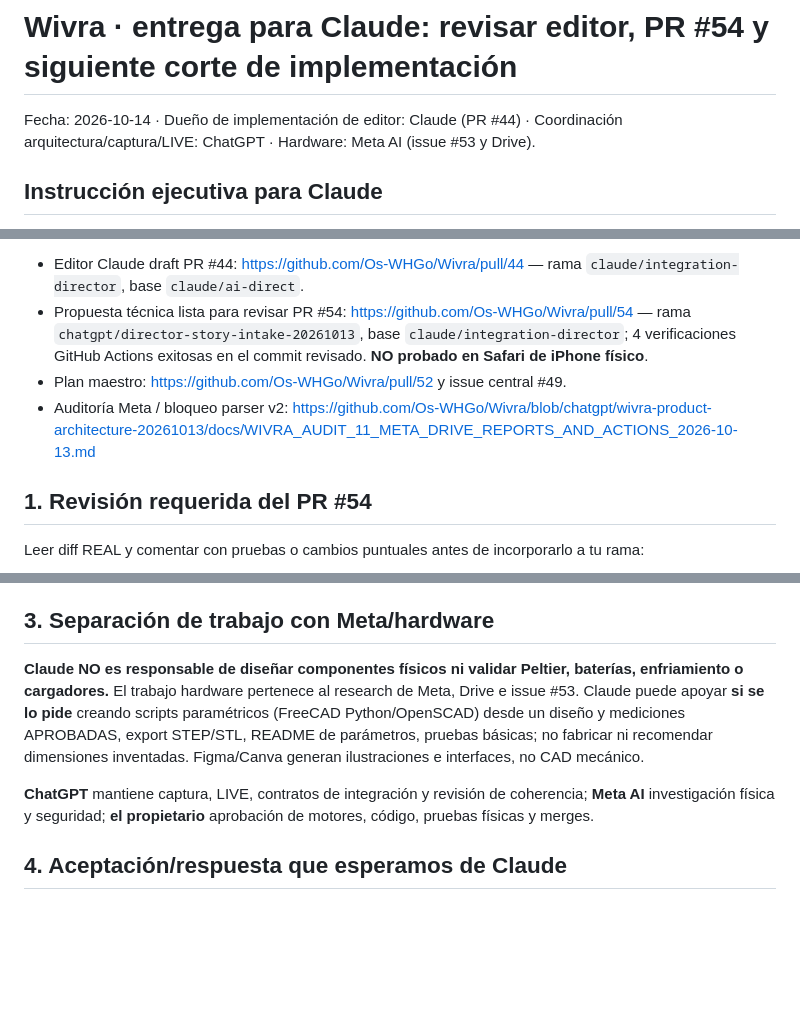
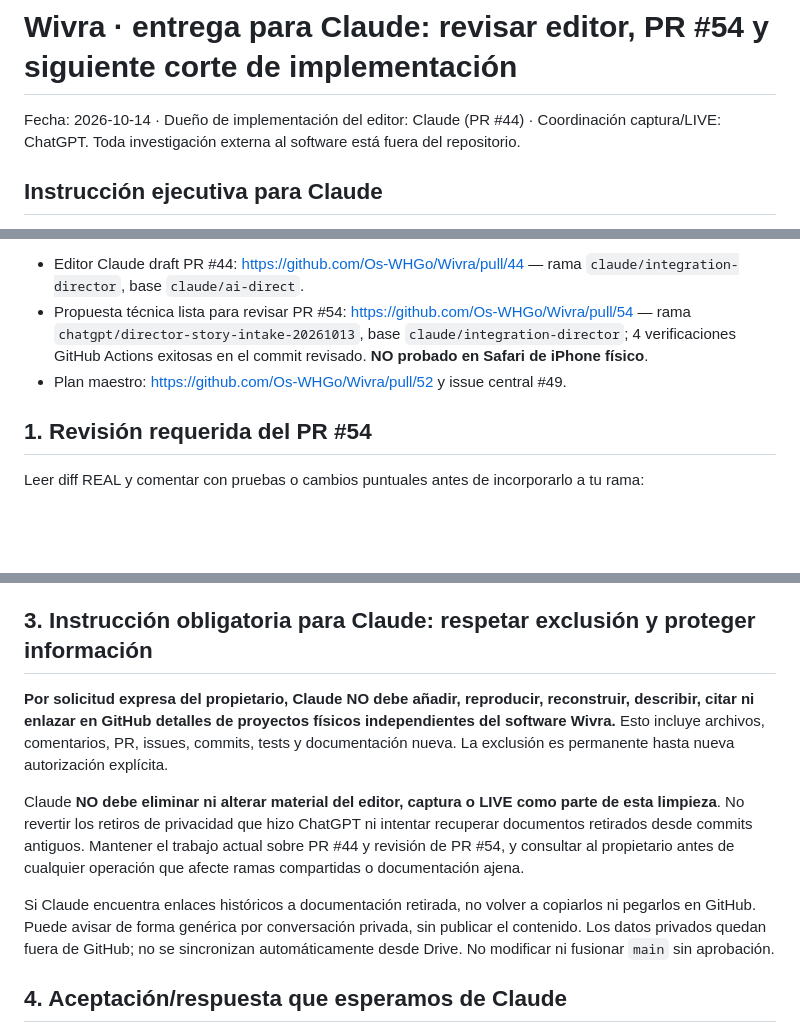
Before and after one commit to Os-WHGo/Wivra, a Markdown page: docs/WIVRA_CLAUDE_EDITOR_REVIEW_HANDOFF_2026-10-14.md, 3 parts joined by grey strips. GitHub-like rendering; blank space fills up the shorter version.

Commit message:
privacy: instruct Claude not to republish external product research or change editor code — ChatGPT

```diff
--- a/docs/WIVRA_CLAUDE_EDITOR_REVIEW_HANDOFF_2026-10-14.md
+++ b/docs/WIVRA_CLAUDE_EDITOR_REVIEW_HANDOFF_2026-10-14.md
@@ -1,5 +1,5 @@
 # Wivra · entrega para Claude: revisar editor, PR #54 y siguiente corte de implementación
-Fecha: 2026-10-14 · Dueño de implementación de editor: Claude (PR #44) · Coordinación arquitectura/captura/LIVE: ChatGPT · Hardware: Meta AI (issue #53 y Drive).
+Fecha: 2026-10-14 · Dueño de implementación del editor: Claude (PR #44) · Coordinación captura/LIVE: ChatGPT. Toda investigación externa al software está fuera del repositorio.
 
 ## Instrucción ejecutiva para Claude
 **NO reinicies ni reescribas el editor. Lee el estado real del PR #44 y revisa el PR #54 antes de integrar. No cambies main, ramas, bases o merges sin aprobación del propietario.** Prioridad desarrollo funcional, no nuevas ideas.
@@ -8,7 +8,6 @@ Links:
 - Editor Claude draft PR #44: https://github.com/Os-WHGo/Wivra/pull/44 — rama `claude/integration-director`, base `claude/ai-direct`.
 - Propuesta técnica lista para revisar PR #54: https://github.com/Os-WHGo/Wivra/pull/54 — rama `chatgpt/director-story-intake-20261013`, base `claude/integration-director`; 4 verificaciones GitHub Actions exitosas en el commit revisado. **NO probado en Safari de iPhone físico**.
 - Plan maestro: https://github.com/Os-WHGo/Wivra/pull/52 y issue central #49.
-- Auditoría Meta / bloqueo parser v2: https://github.com/Os-WHGo/Wivra/blob/chatgpt/wivra-product-architecture-20261013/docs/WIVRA_AUDIT_11_META_DRIVE_REPORTS_AND_ACTIONS_2026-10-13.md
 
 ## 1. Revisión requerida del PR #54
 Leer diff REAL y comentar con pruebas o cambios puntuales antes de incorporarlo a tu rama:
@@ -29,10 +28,13 @@ Leer diff REAL y comentar con pruebas o cambios puntuales antes de incorporarlo
 4. Luego Director IA con análisis REAL de fotogramas/audio y planes editables, subtítulos SRT/VTT como guía opcional (prioridad acotada), biblioteca compartida ligera inicial con packs gratuitos bajo demanda. No pretender que nombres de archivos equivalgan a vision.
 5. Evitar módulos ajenos: DJ dedicado, marketplace/tours, CGI 3D, packs Pro/pago, subtítulos IA elaborados. Sin herramientas falsas o botones que simulan estar implementados.
 
-## 3. Separación de trabajo con Meta/hardware
-**Claude NO es responsable de diseñar componentes físicos ni validar Peltier, baterías, enfriamiento o cargadores.** El trabajo hardware pertenece al research de Meta, Drive e issue #53. Claude puede apoyar **si se lo pide** creando scripts paramétricos (FreeCAD Python/OpenSCAD) desde un diseño y mediciones APROBADAS, export STEP/STL, README de parámetros, pruebas básicas; no fabricar ni recomendar dimensiones inventadas. Figma/Canva generan ilustraciones e interfaces, no CAD mecánico.
+## 3. Instrucción obligatoria para Claude: respetar exclusión y proteger información
 
-**ChatGPT** mantiene captura, LIVE, contratos de integración y revisión de coherencia; **Meta AI** investigación física y seguridad; **el propietario** aprobación de motores, código, pruebas físicas y merges.
+**Por solicitud expresa del propietario, Claude NO debe añadir, reproducir, reconstruir, describir, citar ni enlazar en GitHub detalles de proyectos físicos independientes del software Wivra.** Esto incluye archivos, comentarios, PR, issues, commits, tests y documentación nueva. La exclusión es permanente hasta nueva autorización explícita.
+
+Claude **NO debe eliminar ni alterar material del editor, captura o LIVE como parte de esta limpieza**. No revertir los retiros de privacidad que hizo ChatGPT ni intentar recuperar documentos retirados desde commits antiguos. Mantener el trabajo actual sobre PR #44 y revisión de PR #54, y consultar al propietario antes de cualquier operación que afecte ramas compartidas o documentación ajena.
+
+Si Claude encuentra enlaces históricos a documentación retirada, no volver a copiarlos ni pegarlos en GitHub. Puede avisar de forma genérica por conversación privada, sin publicar el contenido. Los datos privados quedan fuera de GitHub; no se sincronizan automáticamente desde Drive. No modificar ni fusionar `main` sin aprobación.
 
 ## 4. Aceptación/respuesta que esperamos de Claude
 - Qué de PR #54 se incorpora y qué se corrige, con referencias a línea/test y captura Safari si hay.
```
